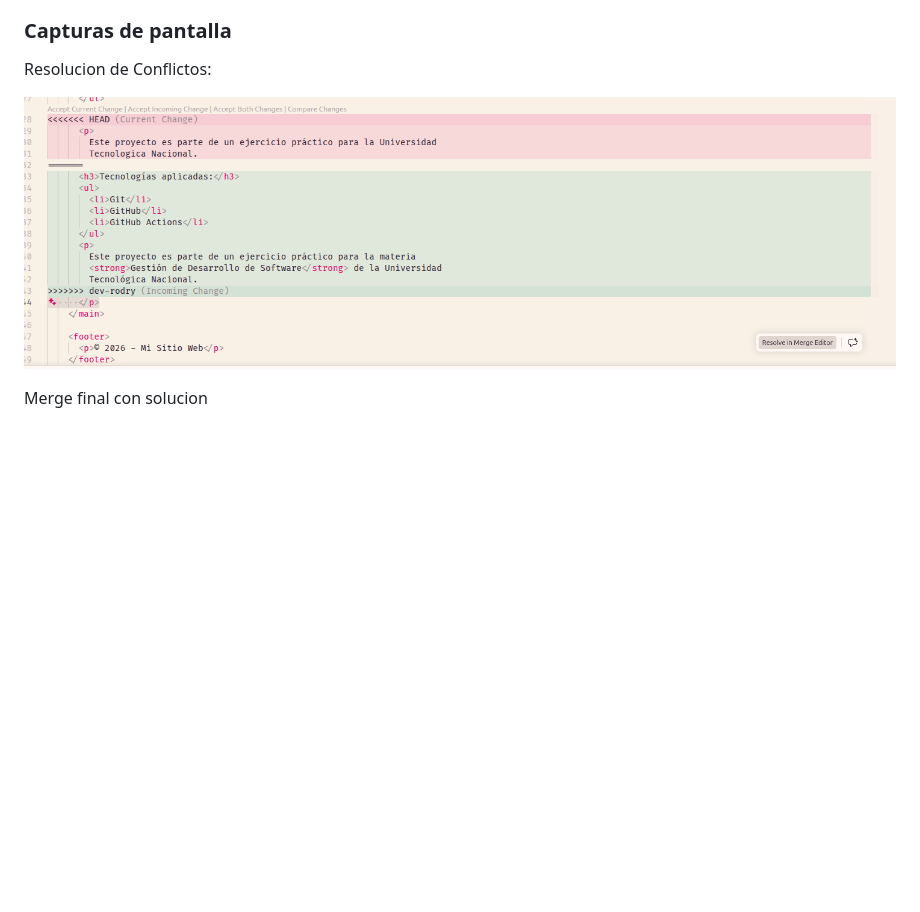
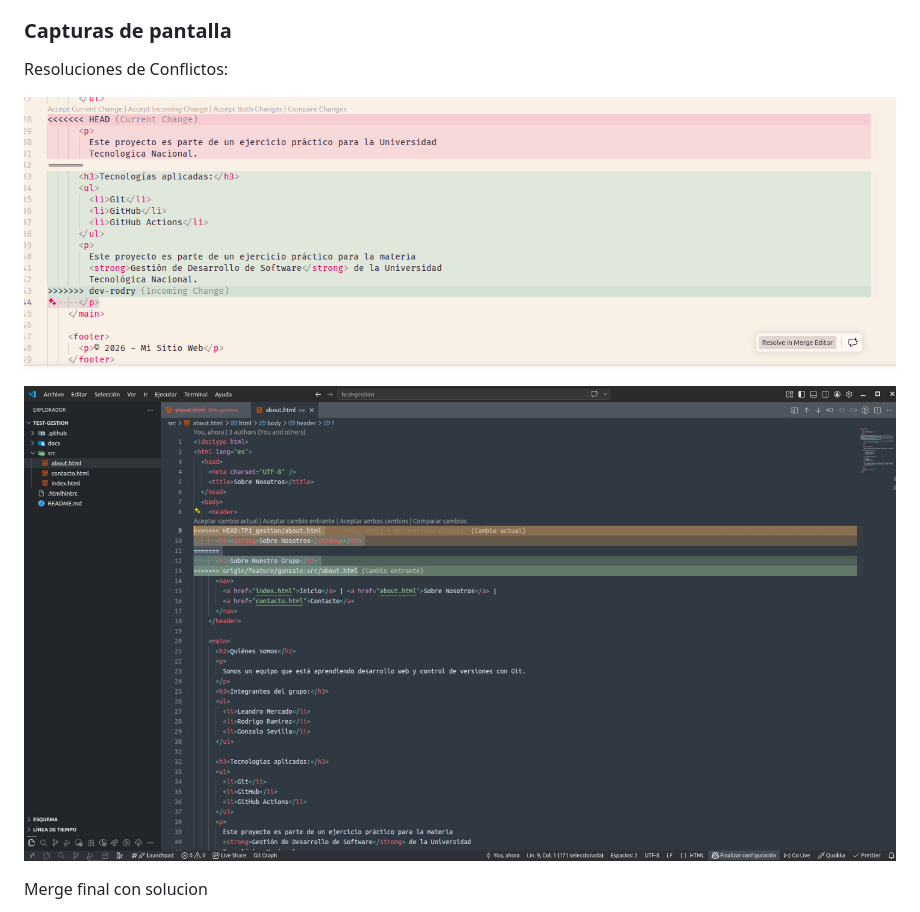
Before and after one commit to Leandro-Mercado-Simi/test-gestion, a Markdown page: README.md, the part around one of its changes. Rendered like a GitHub page; pictures changed too: docs/conflicto-3.jpeg (added); blank space fills up the shorter version.

```diff
--- a/README.md
+++ b/README.md
@@ -15,9 +15,11 @@
 
 ### Capturas de pantalla
 
-Resolucion de Conflictos:
+Resoluciones de Conflictos:
 
 ![Conflicto 1](docs/resolucion-conflicto-1.png)
 
+![Conflicto 2](docs/conflicto-3.jpeg)
+
 Merge final con solucion
 
```
Also changed, not shown: other parts of README.md (+5 -1 lines), docs/conflicto-1.jpeg (added), docs/conflicto-2.jpeg (added).
